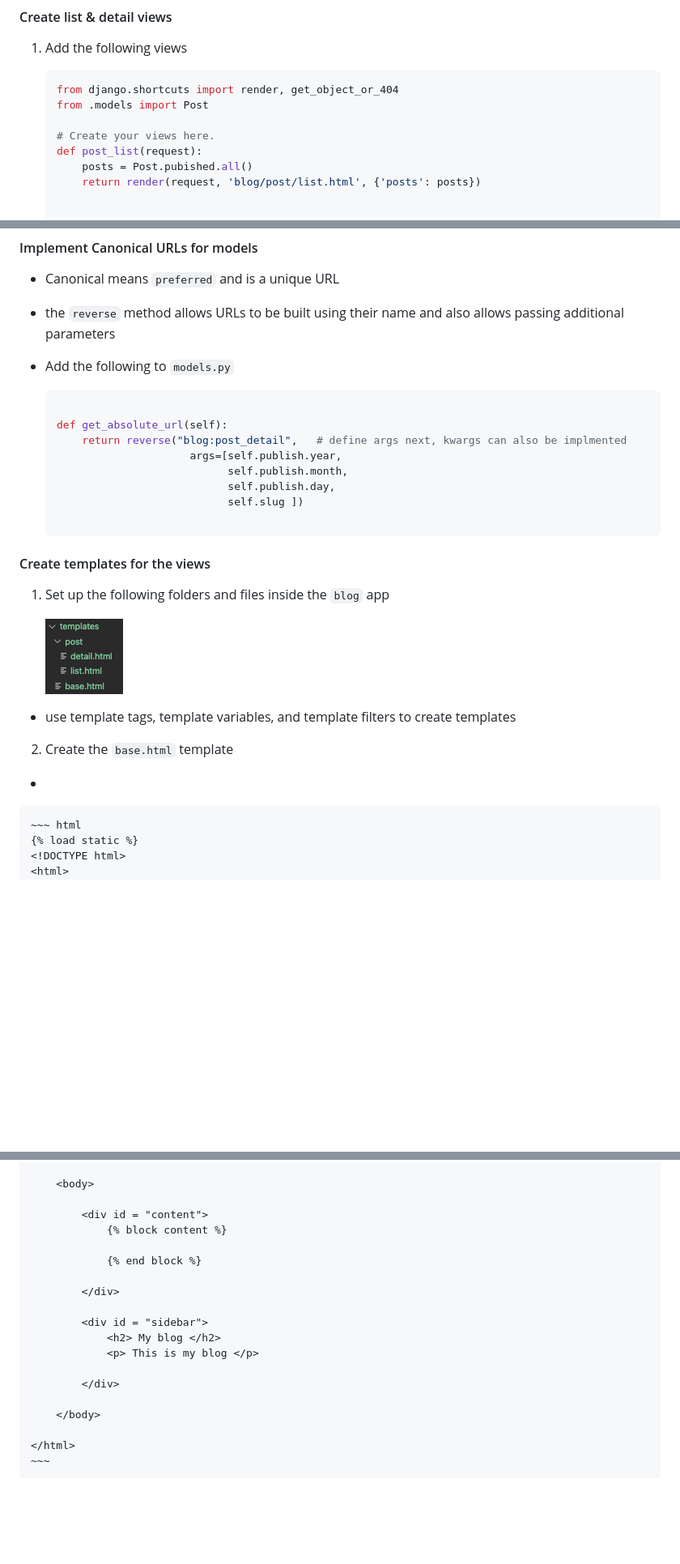
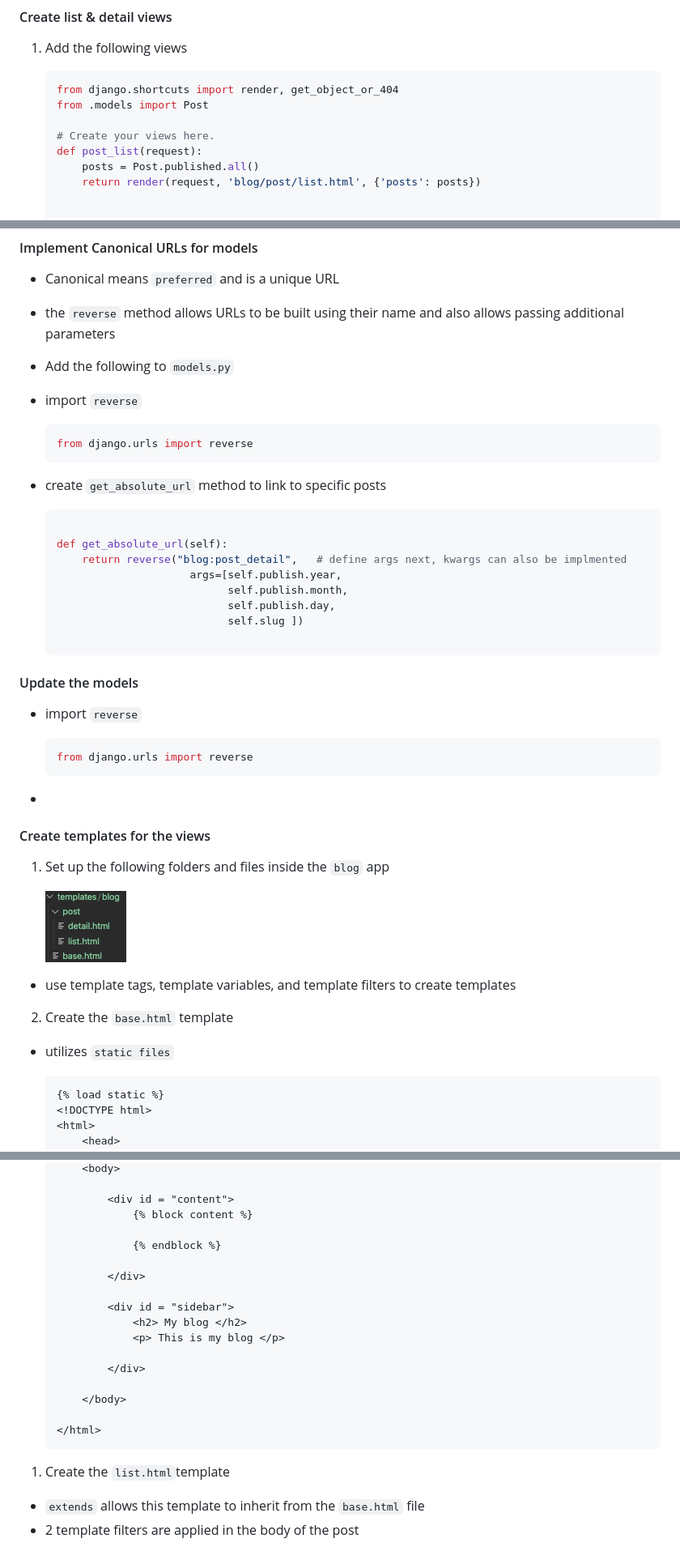
Before and after one commit to stevekutz/django_blog, a Markdown page: README.MD, 3 parts joined by grey strips. Shown: that part at 81% size. Drawn GitHub-style; pictures changed too: template_structure.png; blank space fills up the shorter version.

```diff
--- a/README.MD
+++ b/README.MD
@@ -217,7 +217,7 @@ python manange.py startapp blog
 
     # Create your views here.
     def post_list(request):
-        posts = Post.pubished.all()
+        posts = Post.published.all()
         return render(request, 'blog/post/list.html', {'posts': posts})
 
 
@@ -281,6 +281,13 @@ python manange.py startapp blog
 - the `reverse` method allows URLs to be built using their name and also allows passing additional parameters
 
 - Add the following to `models.py`
+- import `reverse`
+
+    ~~~ py
+    from django.urls import reverse
+    ~~~
+
+- create `get_absolute_url` method to link to specific posts
 
     ~~~ py
 
@@ -293,6 +300,15 @@ python manange.py startapp blog
 
     ~~~
 
+#### Update the models
+- import `reverse`
+
+    ~~~ py
+    from django.urls import reverse
+    ~~~
+
+-
+
 #### Create templates for the views
 
 1) Set up the following folders and files inside the `blog` app
@@ -303,7 +319,7 @@ python manange.py startapp blog
 
 2) Create the `base.html` template
 
--
+- utilizes `static files`
 
     ~~~ html
     {% load static %}
@@ -319,7 +335,7 @@ python manange.py startapp blog
             <div id = "content">
                 {% block content %}
 
-                {% end block %}
+                {% endblock %}
 
             </div>
 
@@ -333,3 +349,8 @@ python manange.py startapp blog
 
     </html>
     ~~~
+
+1) Create the `list.html`template
+
+- `extends` allows this template to inherit from the `base.html` file
+- 2 template filters are applied in the body of the post
```
Also changed, not shown: other parts of README.MD (+1 -1 lines), 7 other files.
